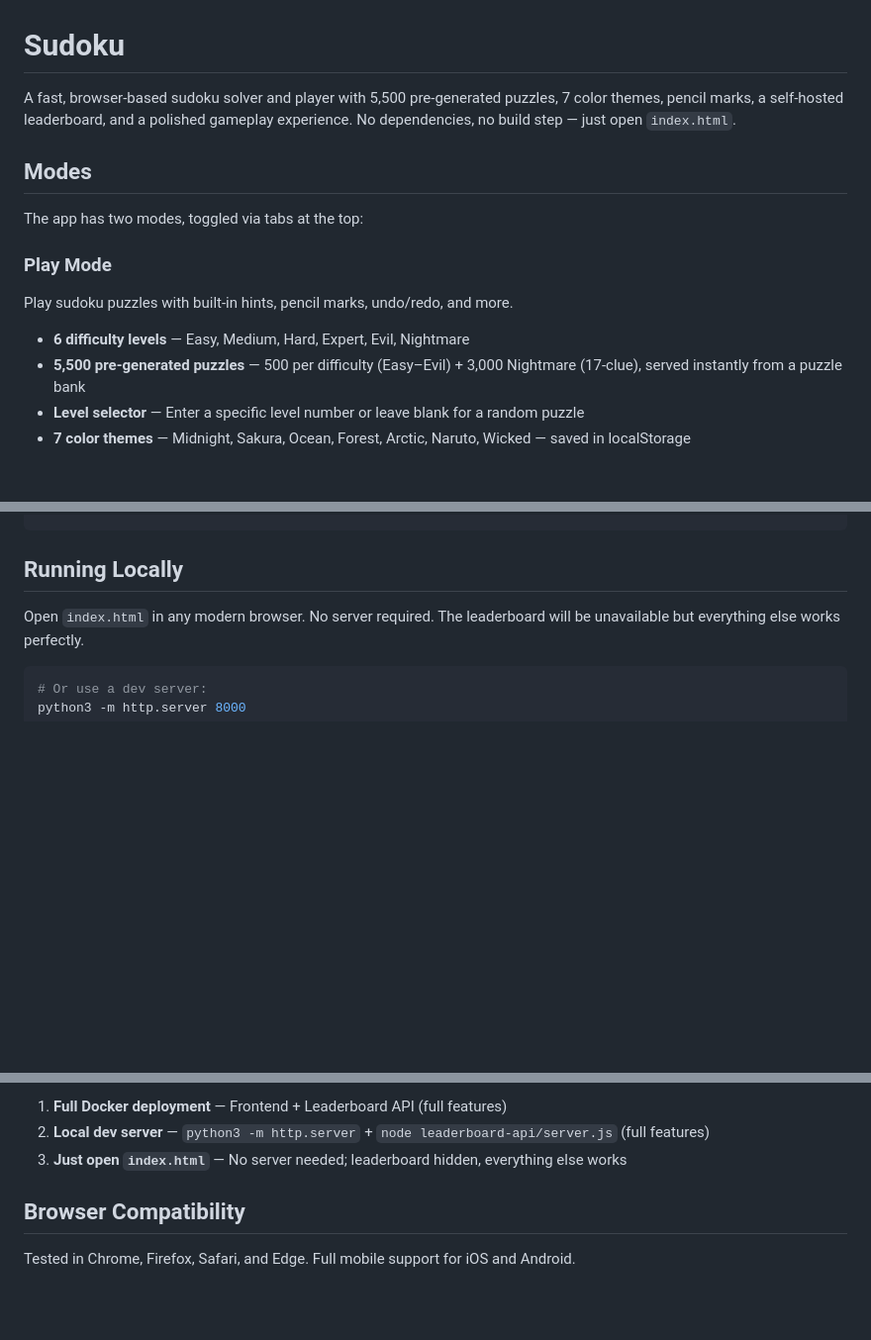
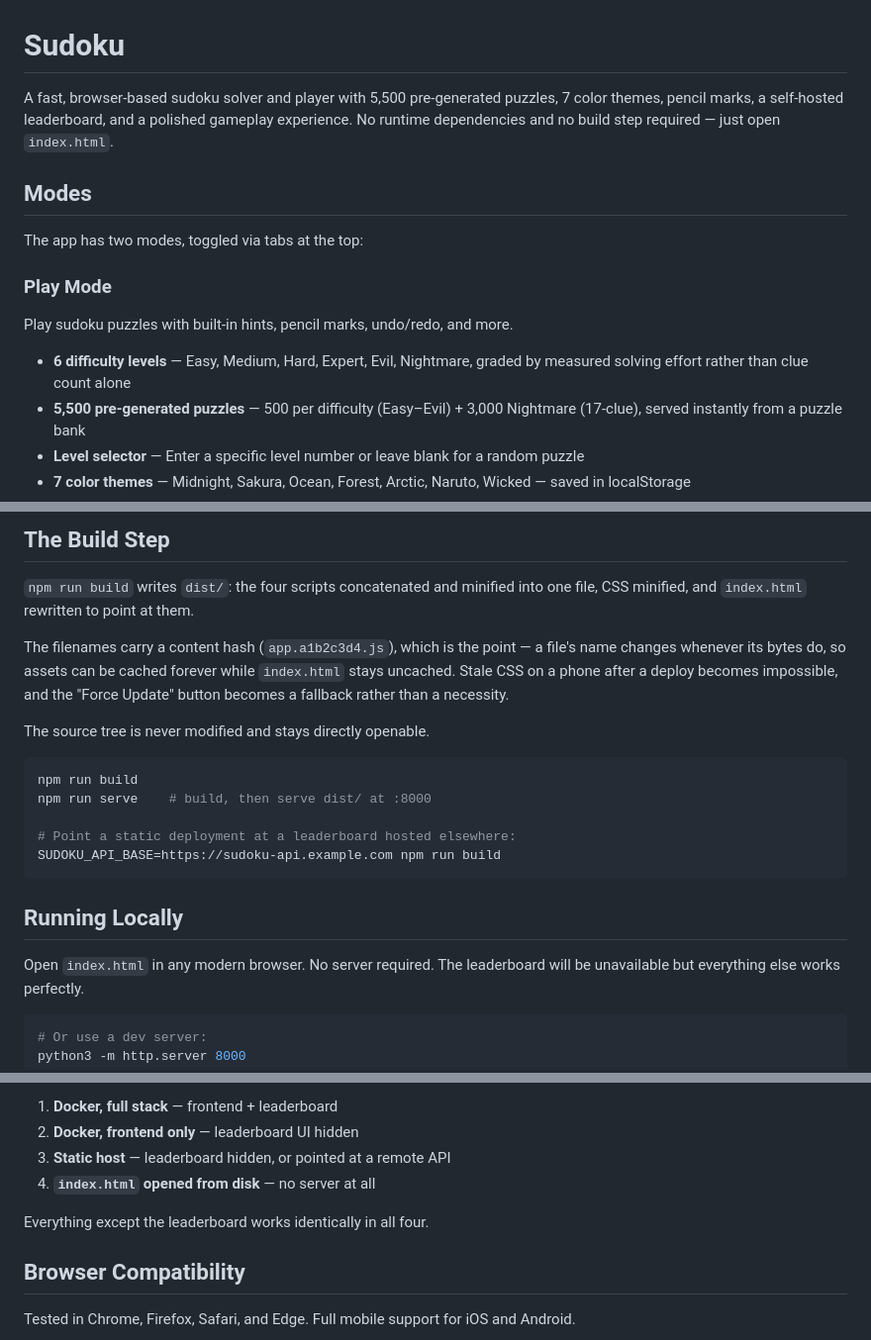
Before and after one commit to nirbhayagga/sudoku, a Markdown page: README.md, 3 parts joined by grey strips. Shown at 99% size. GitHub-like rendering; blank space fills up the shorter version.

````diff
--- a/README.md
+++ b/README.md
@@ -1,6 +1,6 @@
 # Sudoku
 
-A fast, browser-based sudoku solver and player with 5,500 pre-generated puzzles, 7 color themes, pencil marks, a self-hosted leaderboard, and a polished gameplay experience. No dependencies, no build step — just open `index.html`.
+A fast, browser-based sudoku solver and player with 5,500 pre-generated puzzles, 7 color themes, pencil marks, a self-hosted leaderboard, and a polished gameplay experience. No runtime dependencies and no build step required — just open `index.html`.
 
 ## Modes
 
@@ -10,7 +10,7 @@ The app has two modes, toggled via tabs at the top:
 
 Play sudoku puzzles with built-in hints, pencil marks, undo/redo, and more.
 
-- **6 difficulty levels** — Easy, Medium, Hard, Expert, Evil, Nightmare
+- **6 difficulty levels** — Easy, Medium, Hard, Expert, Evil, Nightmare, graded by measured solving effort rather than clue count alone
 - **5,500 pre-generated puzzles** — 500 per difficulty (Easy–Evil) + 3,000 Nightmare (17-clue), served instantly from a puzzle bank
 - **Level selector** — Enter a specific level number or leave blank for a random puzzle
 - **7 color themes** — Midnight, Sakura, Ocean, Forest, Arctic, Naruto, Wicked — saved in localStorage
@@ -82,3 +160,22 @@ sudoku_solver/
+## The Build Step
+
+`npm run build` writes `dist/`: the four scripts concatenated and minified into
+one file, CSS minified, and `index.html` rewritten to point at them.
+
+The filenames carry a content hash (`app.a1b2c3d4.js`), which is the point — a
+file's name changes whenever its bytes do, so assets can be cached forever while
+`index.html` stays uncached. Stale CSS on a phone after a deploy becomes
+impossible, and the "Force Update" button becomes a fallback rather than a
+necessity.
+
+The source tree is never modified and stays directly openable.
+
+```bash
+npm run build
+npm run serve    # build, then serve dist/ at :8000
+
+# Point a static deployment at a leaderboard hosted elsewhere:
+SUDOKU_API_BASE=https://sudoku-api.example.com npm run build
 ```
 
 ## Running Locally
@@ -172,7 +297,10 @@ The app is designed to work in three modes:
 
-1. **Full Docker deployment** — Frontend + Leaderboard API (full features)
-2. **Local dev server** — `python3 -m http.server` + `node leaderboard-api/server.js` (full features)
-3. **Just open `index.html`** — No server needed; leaderboard hidden, everything else works
+1. **Docker, full stack** — frontend + leaderboard
+2. **Docker, frontend only** — leaderboard UI hidden
+3. **Static host** — leaderboard hidden, or pointed at a remote API
+4. **`index.html` opened from disk** — no server at all
+
+Everything except the leaderboard works identically in all four.
 
 ## Browser Compatibility
 
````
Also changed, not shown: other parts of README.md (+144 -38 lines).
